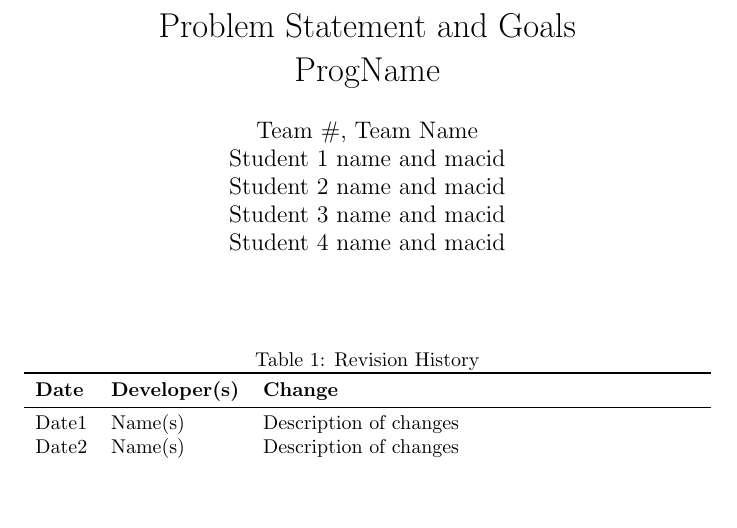
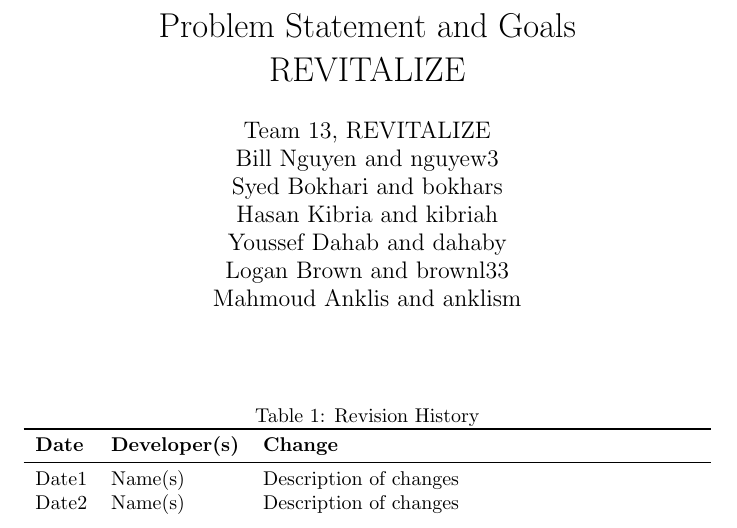
Before and after one commit to faiq-bokhari/REVITALIZE, a LaTeX document (docs/ProblemStatementAndGoals/ProblemStatement.tex, which reads docs/Common.tex): part of page 1 of 2, cut so that both start at the same text, the shorter picture padded with empty space. The pictures show the PDF file docs/ProblemStatementAndGoals/ProblemStatement.pdf that the author committed with the source.

Commit message:
adding project and team members names to common tex file

```diff
--- a/docs/Common.tex
+++ b/docs/Common.tex
@@ -1,11 +1,13 @@
 %% Common Parts
 
-\newcommand{\progname}{ProgName} % PUT YOUR PROGRAM NAME HERE
-\newcommand{\authname}{Team \#, Team Name
-\\ Student 1 name and macid
-\\ Student 2 name and macid
-\\ Student 3 name and macid
-\\ Student 4 name and macid} % AUTHOR NAMES
+\newcommand{\progname}{REVITALIZE} % PUT YOUR PROGRAM NAME HERE
+\newcommand{\authname}{Team 13, REVITALIZE
+\\ Bill Nguyen and nguyew3
+\\ Syed Bokhari and bokhars
+\\ Hasan Kibria and kibriah
+\\ Youssef Dahab and dahaby
+\\ Logan Brown and brownl33
+\\ Mahmoud Anklis and anklism} % AUTHOR NAMES
 
 \usepackage{hyperref}
     \hypersetup{colorlinks=true, linkcolor=blue, citecolor=blue, filecolor=blue,
```
Also changed, not shown: docs/Design/MG/MG.pdf, docs/Design/MIS/MIS.pdf, docs/DevelopmentPlan/DevelopmentPlan.pdf, docs/HazardAnalysis/HazardAnalysis.pdf, docs/ProblemStatementAndGoals/ProblemStatement.pdf, docs/Reflection/Reflection.pdf, docs/SRS/SRS.pdf, docs/UserGuide/UserGuide.pdf, docs/VnVPlan/VnVPlan.pdf, docs/VnVReport/VnVReport.pdf.
